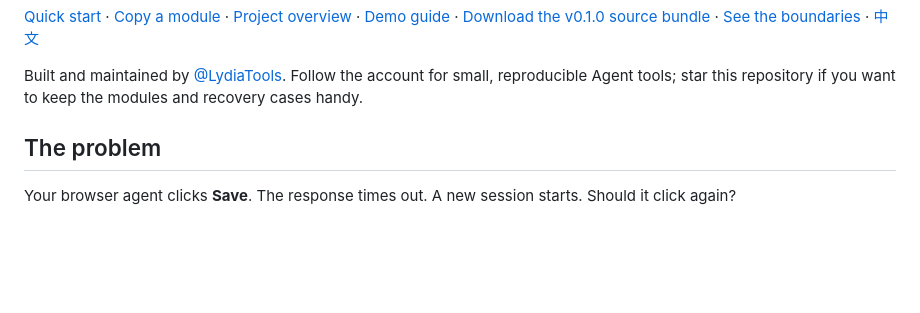
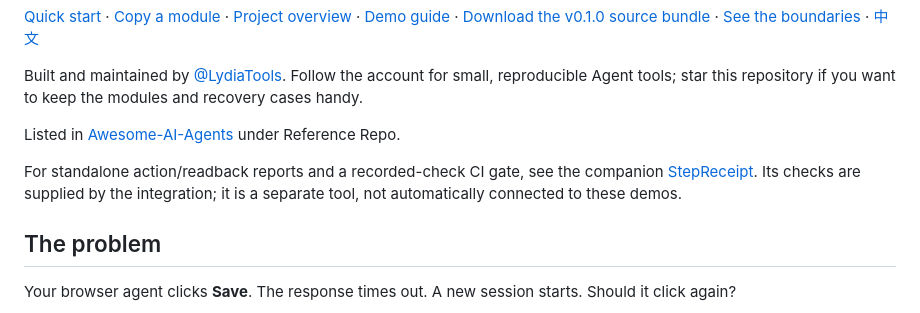
Before and after one commit to LydiaTools/browser-agent-blueprint, a Markdown page: README.md, the part around the change. Drawn GitHub-style; blank space fills up the shorter version.

Commit message:
docs: link curated listing and action-report companion

```diff
--- a/README.md
+++ b/README.md
@@ -18,6 +18,10 @@ and resumable tasks — with a real local browser demo.
 Built and maintained by [@LydiaTools](https://github.com/LydiaTools).
 Follow the account for small, reproducible Agent tools; star this repository
 if you want to keep the modules and recovery cases handy.
+
+Listed in [Awesome-AI-Agents](https://github.com/Jenqyang/Awesome-AI-Agents) under Reference Repo.
+
+For standalone action/readback reports and a recorded-check CI gate, see the companion [StepReceipt](https://github.com/LydiaTools/stepreceipt). Its checks are supplied by the integration; it is a separate tool, not automatically connected to these demos.
 
 ## The problem
 
```
Also changed, not shown: README.zh-CN.md (+4 -0 lines).
